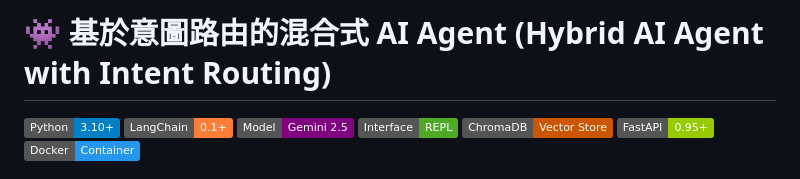
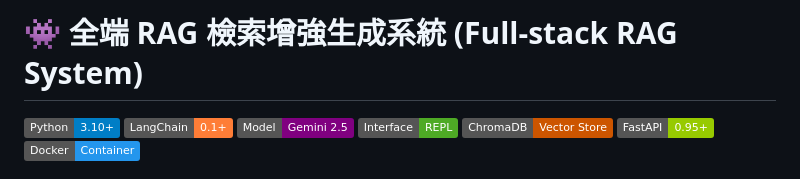
Before and after one commit to JeremyChouJI/RAGPractice, a Markdown page: README.md, the part around the change. Rendered like a GitHub page; badges without logos.

Commit message:
[0] Updated README.md

```diff
--- a/README.md
+++ b/README.md
@@ -1,4 +1,4 @@
-# 👾 基於意圖路由的混合式 AI Agent (Hybrid AI Agent with Intent Routing)
+# 👾 全端 RAG 檢索增強生成系統 (Full-stack RAG System)
 ![Python](https://img.shields.io/badge/Python-3.10+-blue.svg)
 ![LangChain](https://img.shields.io/badge/LangChain-0.1+-orange.svg)
 ![Gemini](https://img.shields.io/badge/Model-Gemini%202.5-purple)
```
